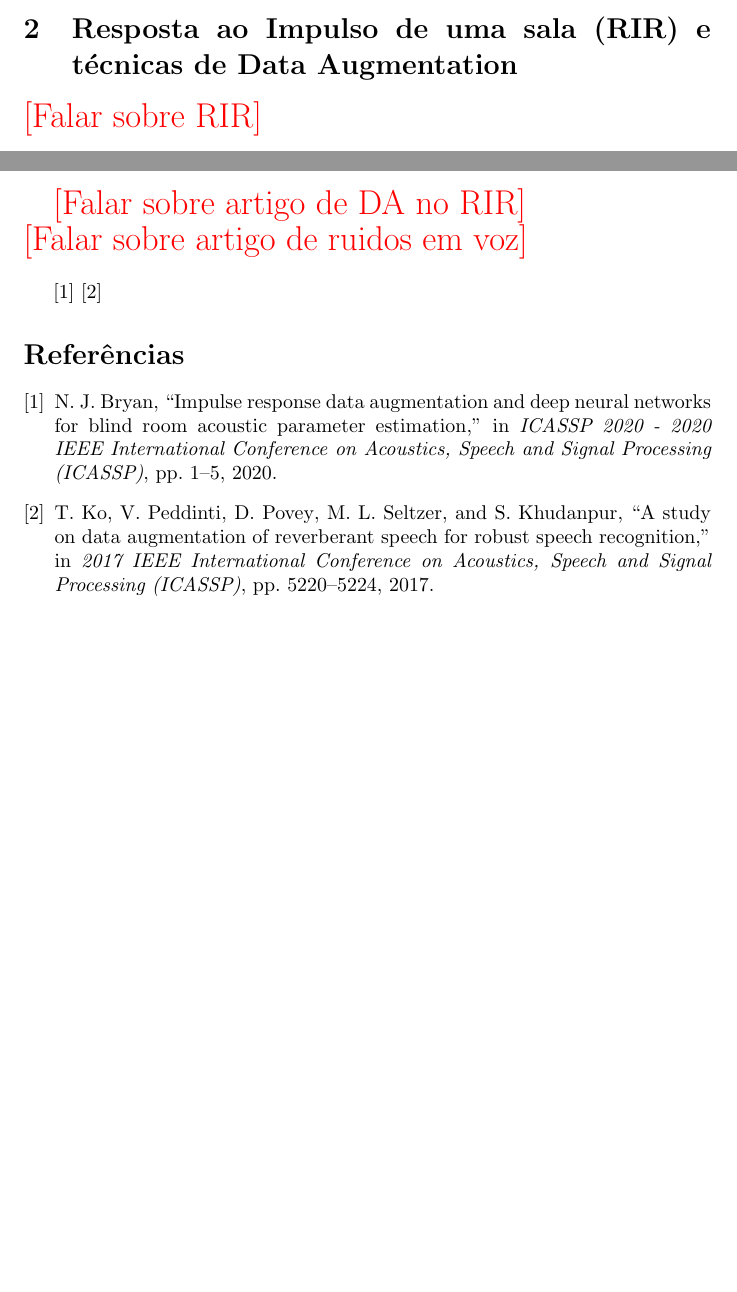
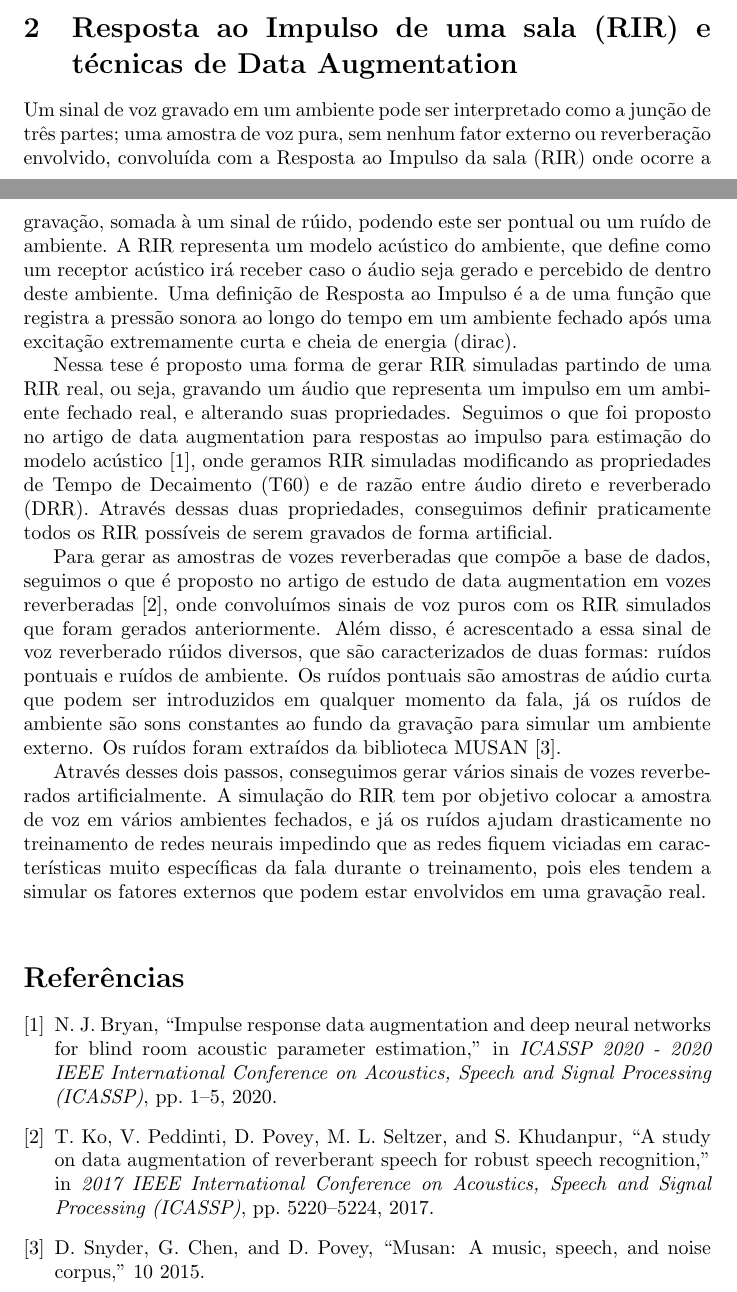
Before and after one commit to afonsobm/TCC_Resumo, a LaTeX thesis (tcc_resumo.tex): two parts of pages 1 and 2 of 2, joined at a grey line, cut so that both start at the same text, the shorter picture padded with empty space. Compiled offline with pdfLaTeX.

Commit message:
RIR+tecnicas_feito

```diff
--- a/tcc_resumo.tex
+++ b/tcc_resumo.tex
@@ -6,6 +6,7 @@
 \title{Desenvolvimento de base de dados para treinamento de redes neurais de reconhecimento de voz
 através da geração de aúdios com resposta ao impulso simuladas por técnicas de data augmentation [RESUMO]}
 \author{Bruno Machado Afonso}
+\date{18 de Abril de 2021}
 
 \begin{document}
 \maketitle
@@ -33,16 +35,41 @@ de vozes reverberadas à partir de um pequeno conjunto de amostras.
 
 \section{Resposta ao Impulso de uma sala (RIR) e técnicas de Data Augmentation}
 
-\textcolor{red}{\LARGE{[Falar sobre RIR]}} \newline
+Um sinal de voz gravado em um ambiente pode ser interpretado como a junção de três
+partes; uma amostra de voz pura, sem nenhum fator externo ou reverberação envolvido,
+convoluída com a Resposta ao Impulso da sala (RIR) onde ocorre a gravação, somada à
+um sinal de rúido, podendo este ser pontual ou um ruído de ambiente.
+A RIR representa um modelo acústico do ambiente, que define como um receptor acústico
+irá receber caso o áudio seja gerado e percebido de dentro deste ambiente.
+Uma definição de Resposta ao Impulso é a de uma função que registra a pressão sonora
+ao longo do tempo em um ambiente fechado após uma excitação extremamente curta e
+cheia de energia (dirac).
 
+Nessa tese é proposto uma forma de gerar RIR simuladas partindo de uma RIR real, ou seja,
+gravando um áudio que representa um impulso em um ambiente fechado real, e alterando
+suas propriedades. Seguimos o que foi proposto no artigo de data augmentation
+para respostas ao impulso para estimação do modelo acústico \cite{RIR_Data_Aug}, onde
+geramos RIR simuladas modificando as propriedades de Tempo de Decaimento (T60) e de
+razão entre áudio direto e reverberado (DRR). Através dessas duas propriedades, conseguimos
+definir praticamente todos os RIR possíveis de serem gravados de forma artificial.
 
+Para gerar as amostras de vozes reverberadas que compõe a base de dados, seguimos o
+que é proposto no artigo de estudo de data augmentation em vozes reverberadas
+\cite{Speech_Rec}, onde convoluímos sinais de voz puros com os RIR simulados que
+foram gerados anteriormente. Além disso, é acrescentado a essa sinal de voz reverberado
+rúidos diversos, que são caracterizados de duas formas: ruídos pontuais e ruídos de ambiente.
+Os ruídos pontuais são amostras de aúdio curta que podem ser introduzidos em qualquer momento
+da fala, já os ruídos de ambiente são sons constantes ao fundo da gravação para simular
+um ambiente externo. Os ruídos foram extraídos da biblioteca MUSAN \cite{noiseLib}.
 
-\textcolor{red}{\LARGE{[Falar sobre artigo de DA no RIR]}} \newline
-\textcolor{red}{\LARGE{[Falar sobre artigo de ruidos em voz]}} \newline
+Através desses dois passos, conseguimos gerar vários sinais de vozes reverberados artificialmente.
+A simulação do RIR tem por objetivo colocar a amostra de voz em vários ambientes fechados,
+e já os ruídos ajudam drasticamente no treinamento de redes neurais impedindo que
+as redes fiquem viciadas em características muito específicas da fala durante o treinamento,
+pois eles tendem a simular os fatores externos que podem estar envolvidos em uma
+gravação real.
 
-
-\cite{RIR_Data_Aug}
-\cite{Speech_Rec}
+\hfill
 
 \bibliography{tcc_resumo_bib}
 \bibliographystyle{ieeetr}
```
Also changed, not shown: tcc_resumo_bib.bib (+8 -0 lines), tcc_resumo.pdf, tcc_resumo.tex (1 more changed lines).
